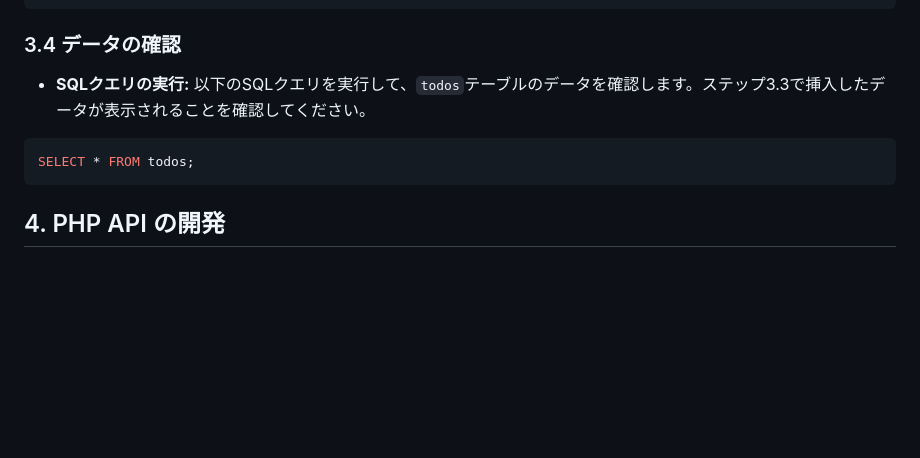
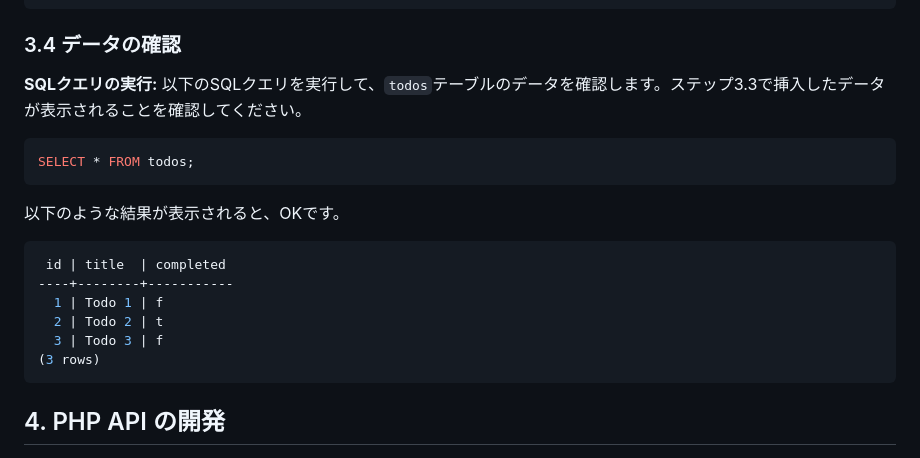
Before and after one commit to spheal363/student-hackathon-training, a Markdown page: backend_training/README.md, the part around the change. GitHub-like rendering; blank space fills up the shorter version.

Commit message:
add: expected result for insert data

````diff
--- a/backend_training/README.md
+++ b/backend_training/README.md
@@ -69,9 +69,18 @@ INSERT INTO todos (title, completed) VALUES ('Todo 3', FALSE);
 ```
 
 ### 3.4 データの確認
--    **SQLクエリの実行:** 以下のSQLクエリを実行して、`todos`テーブルのデータを確認します。ステップ3.3で挿入したデータが表示されることを確認してください。
+**SQLクエリの実行:** 以下のSQLクエリを実行して、`todos`テーブルのデータを確認します。ステップ3.3で挿入したデータが表示されることを確認してください。
 ```sql
 SELECT * FROM todos;
+```
+以下のような結果が表示されると、OKです。
+```bash
+ id | title  | completed
+----+--------+-----------
+  1 | Todo 1 | f
+  2 | Todo 2 | t
+  3 | Todo 3 | f
+(3 rows)
 ```
 
 ## 4. PHP API の開発
````
